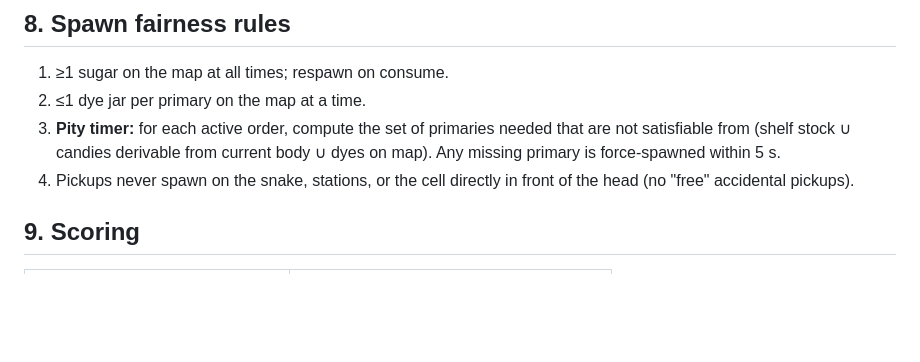
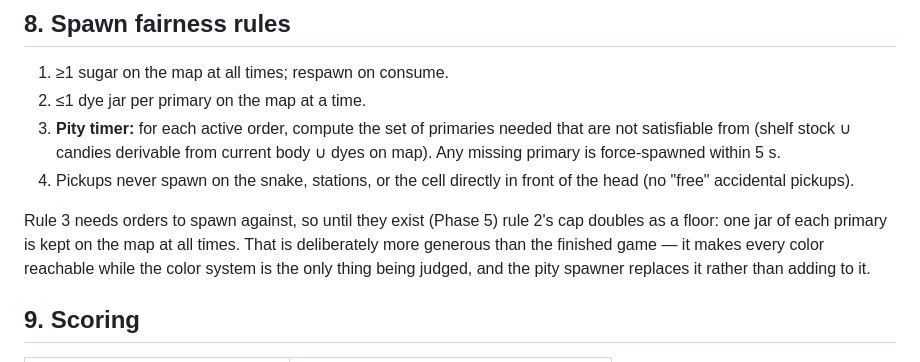
Before and after one commit to williamchong/candy-snake, a Markdown page: docs/game-design.md, the part around the change. GitHub-like rendering; blank space fills up the shorter version.

Commit message:
📝 Record the dye event names and Phase 2 stock policy
The event list said dye-applied; the core raises dye-eaten/dye-spawned,
paired with the sugar events they mirror.

Spawn rule 3 needs orders to spawn against, so until Phase 5 has them,
rule 2's per-primary cap doubles as a floor.

```diff
--- a/docs/game-design.md
+++ b/docs/game-design.md
@@ -250,6 +250,12 @@ first — keeps both slow and fast players on curve):
 4. Pickups never spawn on the snake, stations, or the cell directly in front
    of the head (no "free" accidental pickups).
 
+Rule 3 needs orders to spawn against, so until they exist (Phase 5) rule 2's
+cap doubles as a floor: one jar of each primary is kept on the map at all
+times. That is deliberately more generous than the finished game — it makes
+every color reachable while the color system is the only thing being judged,
+and the pity spawner replaces it rather than adding to it.
+
 ## 9. Scoring
 
 | Event                          | Points                                    |
```
Also changed, not shown: docs/architecture.md (+2 -1 lines).
